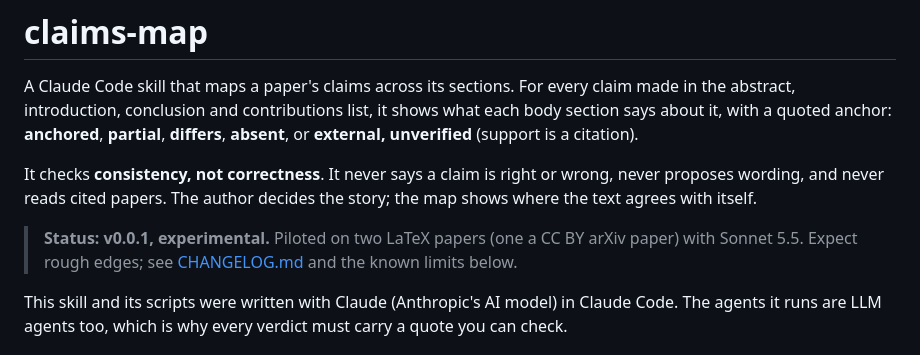
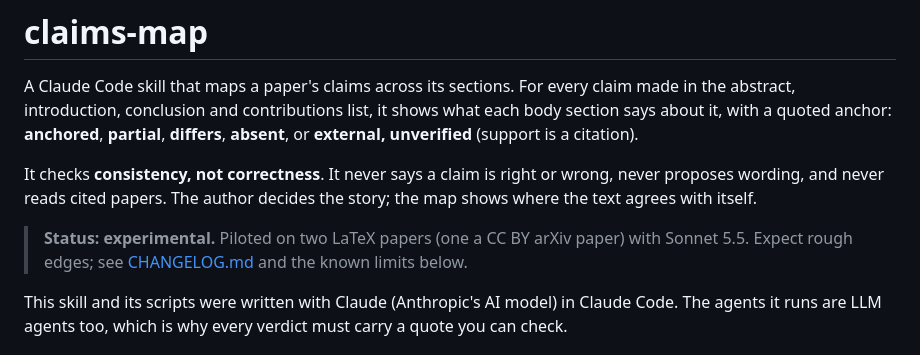
Before and after one commit to theMuslimDev/claims-map, a Markdown page: README.md, the part around the change. GitHub-like rendering.

Commit message:
docs: Status line no longer names a version, so releases do not leave it stale
Co-Authored-By: Claude Sonnet 5.5 <noreply@anthropic.com>

```diff
--- a/README.md
+++ b/README.md
@@ -10,7 +10,7 @@ It checks **consistency, not correctness**. It never says a claim is right or
 wrong, never proposes wording, and never reads cited papers. The author decides
 the story; the map shows where the text agrees with itself.
 
-> **Status: v0.0.1, experimental.** Piloted on two LaTeX papers (one a CC BY
+> **Status: experimental.** Piloted on two LaTeX papers (one a CC BY
 > arXiv paper) with Sonnet 5.5. Expect rough edges; see
 > [CHANGELOG.md](CHANGELOG.md) and the known limits below.
 
```
